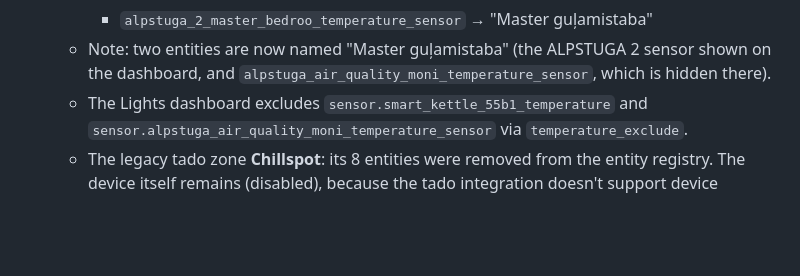
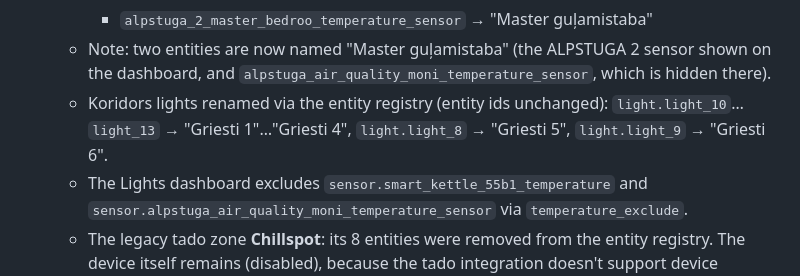
Before and after one commit to mairisskuja/engeneering-home-assistant-theme, a Markdown page: docs/HANDOVER.md, the part around the change. Drawn GitHub-style; blank space fills up the shorter version.

Commit message:
HANDOVER: record Koridors light renames (Griesti 1-6)
Co-Authored-By: Claude Opus 5.5 (1M context) <noreply@anthropic.com>

```diff
--- a/docs/HANDOVER.md
+++ b/docs/HANDOVER.md
@@ -138,6 +138,7 @@ These aren't part of this repo, but they exist on the instance where the theme w
     - `tado_smart_thermostat_su0131611904_current_temperature` → "Tado dzīvojamā istaba"
     - `alpstuga_2_master_bedroo_temperature_sensor` → "Master guļamistaba"
   - Note: two entities are now named "Master guļamistaba" (the ALPSTUGA 2 sensor shown on the dashboard, and `alpstuga_air_quality_moni_temperature_sensor`, which is hidden there).
+  - Koridors lights renamed via the entity registry (entity ids unchanged): `light.light_10`…`light_13` → "Griesti 1"…"Griesti 4", `light.light_8` → "Griesti 5", `light.light_9` → "Griesti 6".
   - The Lights dashboard excludes `sensor.smart_kettle_55b1_temperature` and `sensor.alpstuga_air_quality_moni_temperature_sensor` via `temperature_exclude`.
   - The legacy tado zone **Chillspot**: its 8 entities were removed from the entity registry. The device itself remains (disabled), because the tado integration doesn't support device removal. To remove it completely, delete the Chillspot zone in the tado app. If tado recreates the entities on reload, they'll be disabled and won't appear on dashboards.
   - Registry backups: `core.*_registry.pre-chillspot.<timestamp>`.
```
